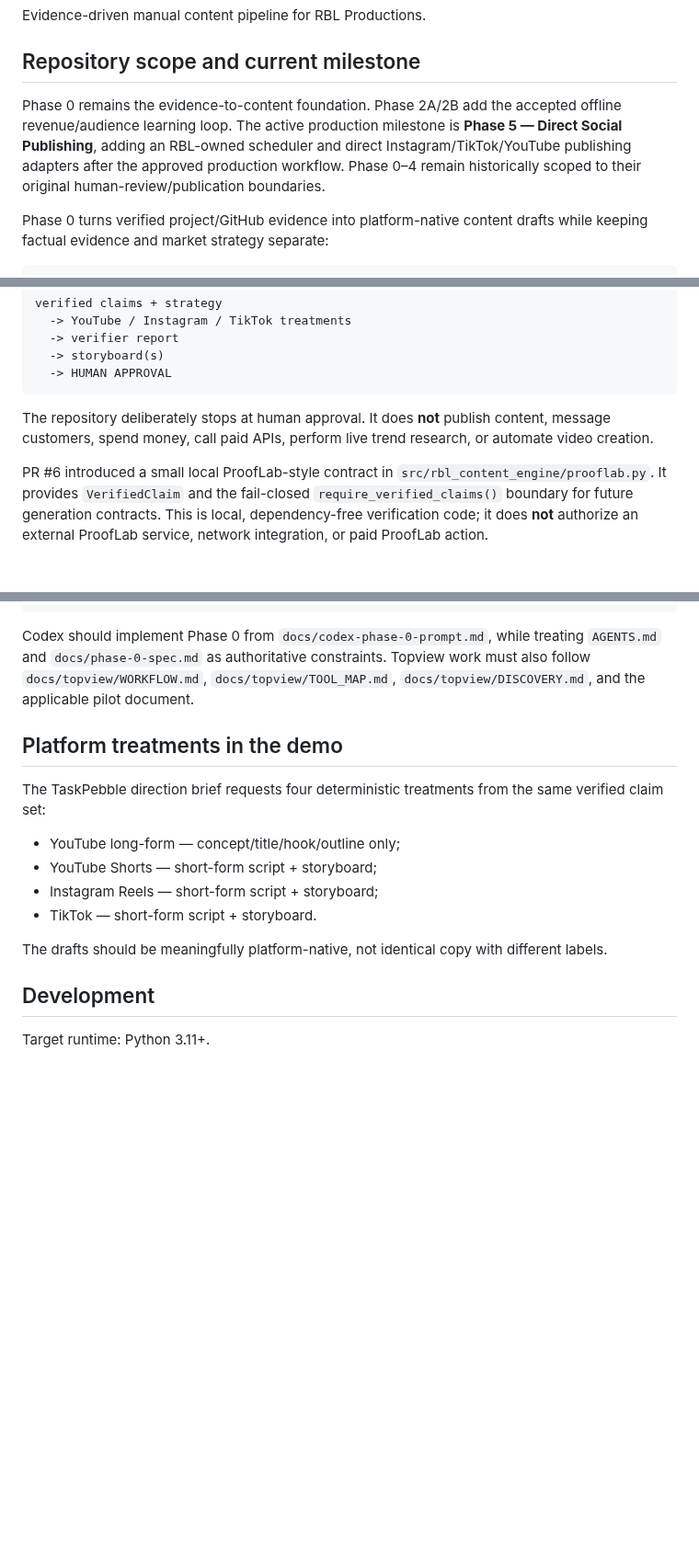
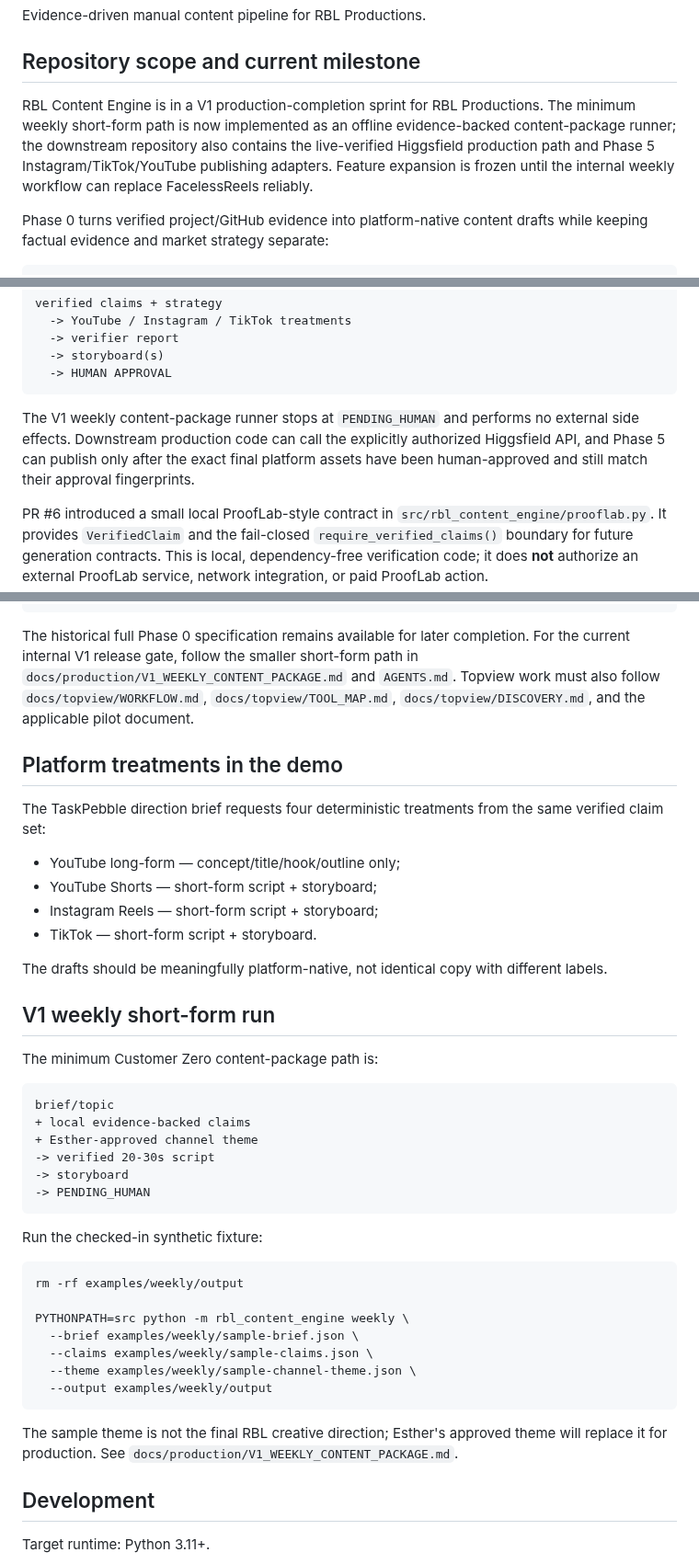
Before and after one commit to Linardi1328/rbl-content-engine, a Markdown page: README.md, 3 parts joined by grey strips. Shown at 92% size. GitHub-like rendering; blank space fills up the shorter version.

Commit message:
Document V1 weekly content workflow

````diff
--- a/README.md
+++ b/README.md
@@ -4,7 +4,7 @@ Evidence-driven manual content pipeline for RBL Productions.
 
 ## Repository scope and current milestone
 
-Phase 0 remains the evidence-to-content foundation. Phase 2A/2B add the accepted offline revenue/audience learning loop. The active production milestone is **Phase 5 — Direct Social Publishing**, adding an RBL-owned scheduler and direct Instagram/TikTok/YouTube publishing adapters after the approved production workflow. Phase 0–4 remain historically scoped to their original human-review/publication boundaries.
+RBL Content Engine is in a V1 production-completion sprint for RBL Productions. The minimum weekly short-form path is now implemented as an offline evidence-backed content-package runner; the downstream repository also contains the live-verified Higgsfield production path and Phase 5 Instagram/TikTok/YouTube publishing adapters. Feature expansion is frozen until the internal weekly workflow can replace FacelessReels reliably.
 
 Phase 0 turns verified project/GitHub evidence into platform-native content drafts while keeping factual evidence and market strategy separate:
 
@@ -24,7 +24,7 @@ verified claims + strategy
   -> HUMAN APPROVAL
 ```
 
-The repository deliberately stops at human approval. It does **not** publish content, message customers, spend money, call paid APIs, perform live trend research, or automate video creation.
+The V1 weekly content-package runner stops at `PENDING_HUMAN` and performs no external side effects. Downstream production code can call the explicitly authorized Higgsfield API, and Phase 5 can publish only after the exact final platform assets have been human-approved and still match their approval fingerprints.
 
 PR #6 introduced a small local ProofLab-style contract in `src/rbl_content_engine/prooflab.py`. It provides `VerifiedClaim` and the fail-closed `require_verified_claims()` boundary for future generation contracts. This is local, dependency-free verification code; it does **not** authorize an external ProofLab service, network integration, or paid ProofLab action.
 
@@ -103,7 +103,7 @@ The local ProofLab boundary fails closed before factual claims may enter future
 └── tests/
 ```
 
-Codex should implement Phase 0 from `docs/codex-phase-0-prompt.md`, while treating `AGENTS.md` and `docs/phase-0-spec.md` as authoritative constraints. Topview work must also follow `docs/topview/WORKFLOW.md`, `docs/topview/TOOL_MAP.md`, `docs/topview/DISCOVERY.md`, and the applicable pilot document.
+The historical full Phase 0 specification remains available for later completion. For the current internal V1 release gate, follow the smaller short-form path in `docs/production/V1_WEEKLY_CONTENT_PACKAGE.md` and `AGENTS.md`. Topview work must also follow `docs/topview/WORKFLOW.md`, `docs/topview/TOOL_MAP.md`, `docs/topview/DISCOVERY.md`, and the applicable pilot document.
 
 ## Platform treatments in the demo
 
@@ -115,6 +115,34 @@ The TaskPebble direction brief requests four deterministic treatments from the s
 - TikTok — short-form script + storyboard.
 
 The drafts should be meaningfully platform-native, not identical copy with different labels.
+
+## V1 weekly short-form run
+
+The minimum Customer Zero content-package path is:
+
+```text
+brief/topic
++ local evidence-backed claims
++ Esther-approved channel theme
+-> verified 20-30s script
+-> storyboard
+-> PENDING_HUMAN
+```
+
+Run the checked-in synthetic fixture:
+
+```bash
+rm -rf examples/weekly/output
+
+PYTHONPATH=src python -m rbl_content_engine weekly \
+  --brief examples/weekly/sample-brief.json \
+  --claims examples/weekly/sample-claims.json \
+  --theme examples/weekly/sample-channel-theme.json \
+  --output examples/weekly/output
+```
+
+The sample theme is not the final RBL creative direction; Esther's approved theme will
+replace it for production. See `docs/production/V1_WEEKLY_CONTENT_PACKAGE.md`.
 
 ## Development
 
````
